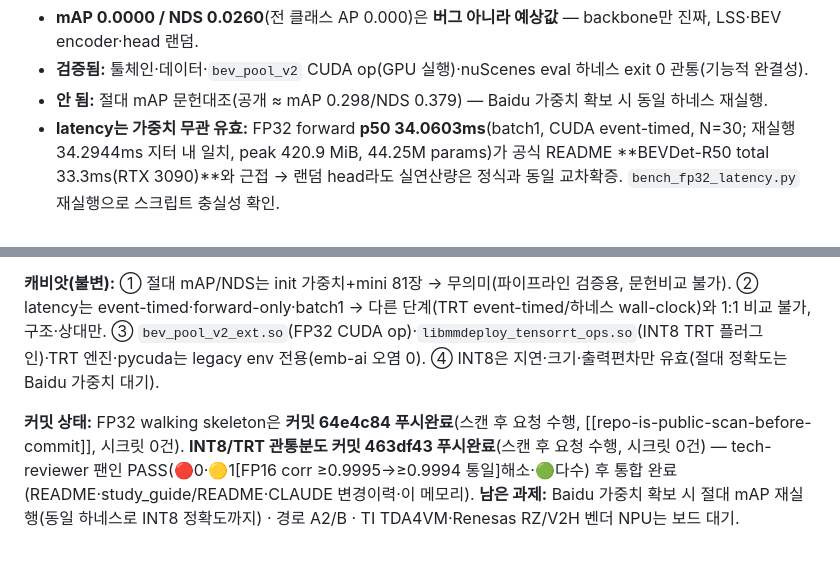
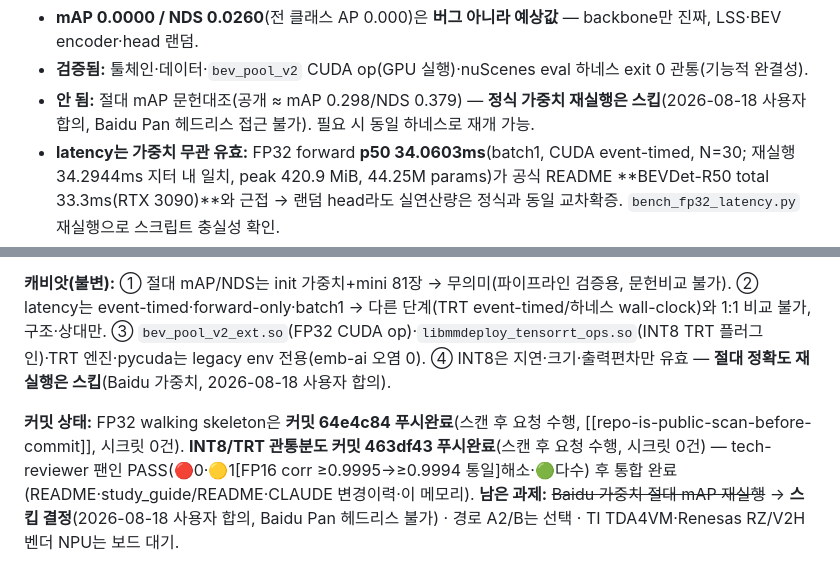
Before and after one commit to yyshin-katech/embedded-ai-quantization-guide, a Markdown page: .claude/memory/stage8-capstone-hands-on.md, 2 parts joined by grey strips. Rendered like a GitHub page.

Commit message:
메모리 정리: 8단계 Baidu 가중치 재실행 스킵 결정 반영 + BEVFormer 커밋상태 정정
- stage8-capstone-hands-on: BEVDet 정식 가중치(Baidu Pan 잠김) 절대 mAP
  재실행을 "확보 시 재실행"→"스킵 결정(2026-08-18 사용자 합의)"으로 3곳 갱신
  (안됨 항목·캐비앗 ④·남은 과제). 지연·엔진크기·출력편차만 유효한 캐비앗 불변.
- stage2-bevformer-hands-on: 로컬 정본이 stale "미커밋"으로 뒤처져 있던 것을
  실제 커밋 04e1432 푸시완료로 정정, description의 완료된 "다음=SmoothQuant
  §4.4"→"후속 완료(커밋됨)"로 갱신.

Co-Authored-By: Claude Opus 4.8 <noreply@anthropic.com>

```diff
--- a/.claude/memory/stage8-capstone-hands-on.md
+++ b/.claude/memory/stage8-capstone-hands-on.md
@@ -41,7 +41,7 @@ val**(8/2 scenes). **초안 오류:** 태그가 `bevdetv2`가 아니라 **`bevde
 backbone[ImageNet 실사전학습] + `init_weights()` head[랜덤])로 stock `tools/test.py` 관통(81 val):
 - **mAP 0.0000 / NDS 0.0260**(전 클래스 AP 0.000)은 **버그 아니라 예상값** — backbone만 진짜, LSS·BEV encoder·head 랜덤.
 - **검증됨:** 툴체인·데이터·`bev_pool_v2` CUDA op(GPU 실행)·nuScenes eval 하네스 exit 0 관통(기능적 완결성).
-- **안 됨:** 절대 mAP 문헌대조(공개 ≈ mAP 0.298/NDS 0.379) — Baidu 가중치 확보 시 동일 하네스 재실행.
+- **안 됨:** 절대 mAP 문헌대조(공개 ≈ mAP 0.298/NDS 0.379) — **정식 가중치 재실행은 스킵**(2026-08-18 사용자 합의, Baidu Pan 헤드리스 접근 불가). 필요 시 동일 하네스로 재개 가능.
 - **latency는 가중치 무관 유효:** FP32 forward **p50 34.0603ms**(batch1, CUDA event-timed, N=30; 재실행 34.2944ms 지터
   내 일치, peak 420.9 MiB, 44.25M params)가 공식 README **BEVDet-R50 total 33.3ms(RTX 3090)**와 근접 → 랜덤 head라도
   실연산량은 정식과 동일 교차확증. `bench_fp32_latency.py` 재실행으로 스크립트 충실성 확인.
@@ -75,9 +75,8 @@ W3·W5, W6은 벽 아님:**
 **캐비앗(불변):** ① 절대 mAP/NDS는 init 가중치+mini 81장 → 무의미(파이프라인 검증용, 문헌비교 불가). ② latency는
 event-timed·forward-only·batch1 → 다른 단계(TRT event-timed/하네스 wall-clock)와 1:1 비교 불가, 구조·상대만. ③
 `bev_pool_v2_ext.so`(FP32 CUDA op)·`libmmdeploy_tensorrt_ops.so`(INT8 TRT 플러그인)·TRT 엔진·pycuda는 legacy env
-전용(emb-ai 오염 0). ④ INT8은 지연·크기·출력편차만 유효(절대 정확도는 Baidu 가중치 대기).
+전용(emb-ai 오염 0). ④ INT8은 지연·크기·출력편차만 유효 — **절대 정확도 재실행은 스킵**(Baidu 가중치, 2026-08-18 사용자 합의).
 
 **커밋 상태:** FP32 walking skeleton은 **커밋 64e4c84 푸시완료**(스캔 후 요청 수행, [[repo-is-public-scan-before-commit]],
 시크릿 0건). **INT8/TRT 관통분도 커밋 463df43 푸시완료**(스캔 후 요청 수행, 시크릿 0건) — tech-reviewer 팬인 PASS(🔴0·🟡1[FP16 corr ≥0.9995→≥0.9994 통일]해소·🟢다수)
-후 통합 완료(README·study_guide/README·CLAUDE 변경이력·이 메모리). **남은 과제:** Baidu
-가중치 확보 시 절대 mAP 재실행(동일 하네스로 INT8 정확도까지) · 경로 A2/B · TI TDA4VM·Renesas RZ/V2H 벤더 NPU는 보드 대기.
+후 통합 완료(README·study_guide/README·CLAUDE 변경이력·이 메모리). **남은 과제:** ~~Baidu 가중치 절대 mAP 재실행~~ → **스킵 결정**(2026-08-18 사용자 합의, Baidu Pan 헤드리스 불가) · 경로 A2/B는 선택 · TI TDA4VM·Renesas RZ/V2H 벤더 NPU는 보드 대기.
```
Also changed, not shown: .claude/memory/stage2-bevformer-hands-on.md (+1 -1 lines).
